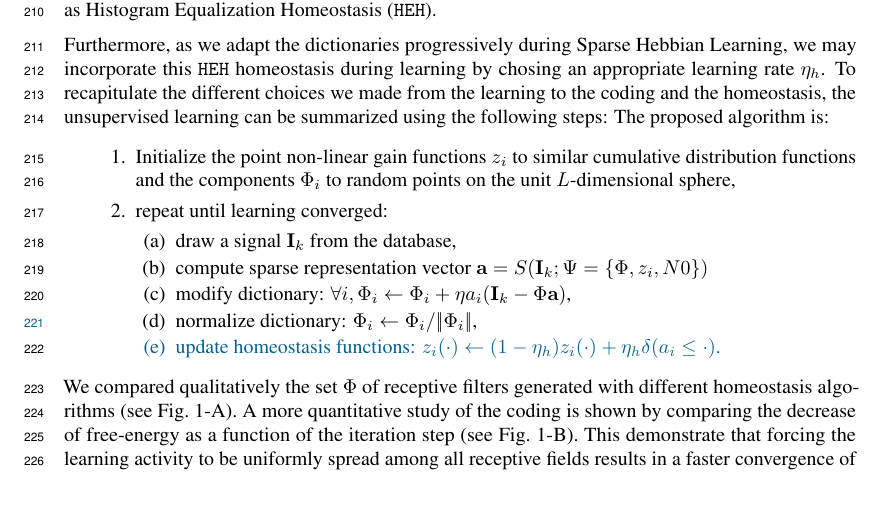
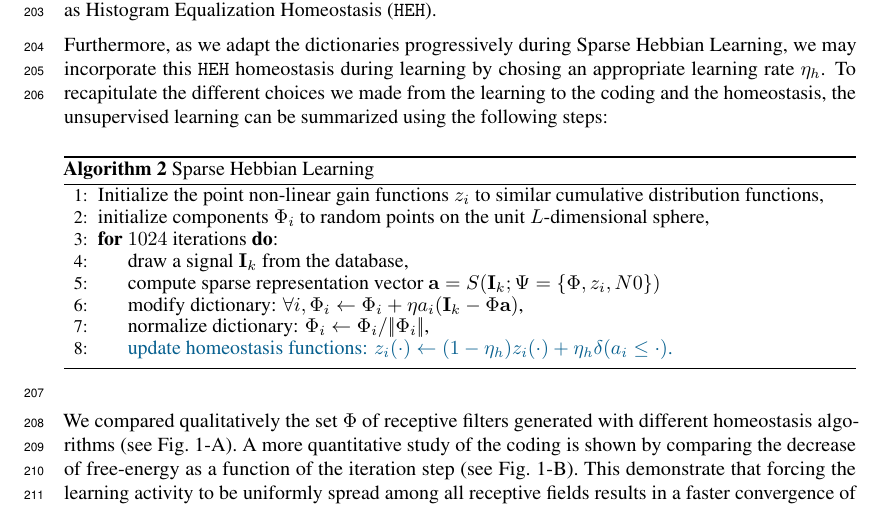
Before and after one commit to SpikeAI/HULK, a LaTeX paper (hulk.tex): part of page 6 of 9, cut so that both start at the same text. Compiled offline with pdfLaTeX.

Commit message:
D-day : nice formatting of algorithms

```diff
--- a/hulk.tex
+++ b/hulk.tex
@@ -367,6 +367,13 @@ organization={IEEE}
 \usepackage{microtype}      % microtypography
 
 \usepackage[dvipsnames]{xcolor}
+\usepackage{amsmath}
+\usepackage{algorithm}
+\usepackage[noend]{algpseudocode}
+
+\makeatletter
+\def\BState{\State\hskip-\ALG@thistlm}
+\makeatother
 
 %\usepackage{tikz}%
 %\if 1\Draft
@@ -678,20 +695,37 @@ We will coin this algorithm variant as Histogram Equalization Homeostasis (\text
 
 Furthermore, as we adapt the dictionaries progressively during Sparse Hebbian Learning, we may incorporate this \texttt{HEH} homeostasis during learning by chosing an appropriate learning rate $\eta_h$.
 To recapitulate the different choices we made from the learning to the coding and the homeostasis, the unsupervised learning can be summarized using the following steps:
-The proposed algorithm is:
-\begin{enumerate}%
-\item Initialize the point non-linear gain functions $z_i$ to similar cumulative distribution functions and the components $\dico_i$ to random points on the unit $L$-dimensional sphere,%
-\item repeat until learning converged:%
-\begin{enumerate}
-\item draw a signal $\image_k$ from the database,%
-\item compute sparse representation vector $\coef = S(\image_k; \Psi=\{\dico, z_i, N0\})$
-\item modify dictionary: $\forall i, \dico_{i} \leftarrow \dico_{i} + \eta a_{i} (\image_k - \dico\coef)$,% using~\seeEq{learn},
-\item normalize dictionary: $\dico_{i} \leftarrow \dico_{i} / \norm{\dico_{i}}$,% using~\seeEq{learn},
-{\color{MidnightBlue}
-\item update homeostasis functions: $z_i( \cdot ) \leftarrow (1- \eta_h ) z_i( \cdot ) + \eta_h \delta( a_i \leq \cdot)$.% using~\seeEq{learn_homeo}
+% TODO: check it is not floating
+%The proposed algorithm is:
+\begin{algorithm}
+\caption{Sparse Hebbian Learning}\label{shl}
+\begin{algorithmic}[1]
+\State Initialize the point non-linear gain functions $z_i$ to similar cumulative distribution functions,%
+\State initialize components $\dico_i$ to random points on the unit $L$-dimensional sphere,
+\For{$1024$ iterations}:
+\State draw a signal $\image_k$ from the database,%
+\State compute sparse representation vector $\coef = S(\image_k; \Psi=\{\dico, z_i, N0\})$
+\State modify dictionary: $\forall i, \dico_{i} \leftarrow \dico_{i} + \eta a_{i} (\image_k - \dico\coef)$,% using~\seeEq{learn},
+\State normalize dictionary: $\dico_{i} \leftarrow \dico_{i} / \norm{\dico_{i}}$,% using~\seeEq{learn},
+\State {\color{MidnightBlue} update homeostasis functions: $z_i( \cdot ) \leftarrow (1- \eta_h ) z_i( \cdot ) + \eta_h \delta( a_i \leq \cdot)$.% using~\seeEq{learn_homeo}
 }
-\end{enumerate}
-\end{enumerate}
+\EndFor
+\end{algorithmic}
+\end{algorithm}
+%
+%\begin{enumerate}%
+%\item Initialize the point non-linear gain functions $z_i$ to similar cumulative distribution functions and the components $\dico_i$ to random points on the unit $L$-dimensional sphere,%
+%\item repeat until learning converged:%
+%\begin{enumerate}
+%\item draw a signal $\image_k$ from the database,%
+%\item compute sparse representation vector $\coef = S(\image_k; \Psi=\{\dico, z_i, N0\})$
+%\item modify dictionary: $\forall i, \dico_{i} \leftarrow \dico_{i} + \eta a_{i} (\image_k - \dico\coef)$,% using~\seeEq{learn},
+%\item normalize dictionary: $\dico_{i} \leftarrow \dico_{i} / \norm{\dico_{i}}$,% using~\seeEq{learn},
+%{\color{MidnightBlue}
+%\item update homeostasis functions: $z_i( \cdot ) \leftarrow (1- \eta_h ) z_i( \cdot ) + \eta_h \delta( a_i \leq \cdot)$.% using~\seeEq{learn_homeo}
+%}
+%\end{enumerate}
+%\end{enumerate}
 
 We compared qualitatively the set $\dico$ of receptive filters generated with different homeostasis algorithms (see Fig.~\ref{fig:map}-A). A more quantitative study of the coding is shown by comparing the decrease of free-energy as a function of the iteration step (see Fig.~\ref{fig:map}-B). This demonstrate that forcing the learning activity to be uniformly spread among all receptive fields results in a faster convergence of the representation error as represented by the decrease of free-energy.
 %------------------------------%
```
Also changed, not shown: hulk.tex (38 more changed lines), 1 other file.
